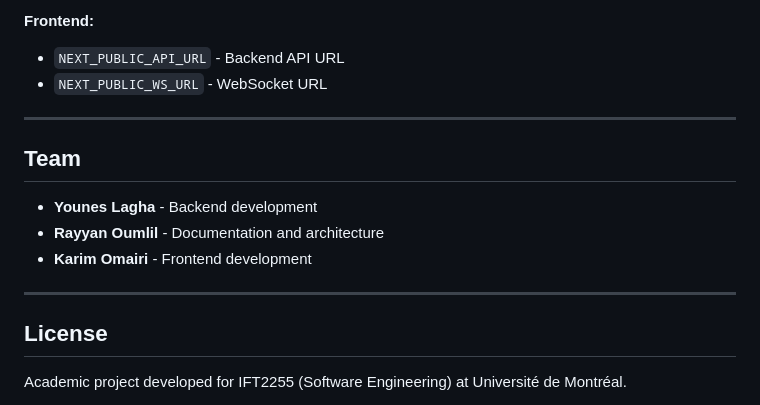
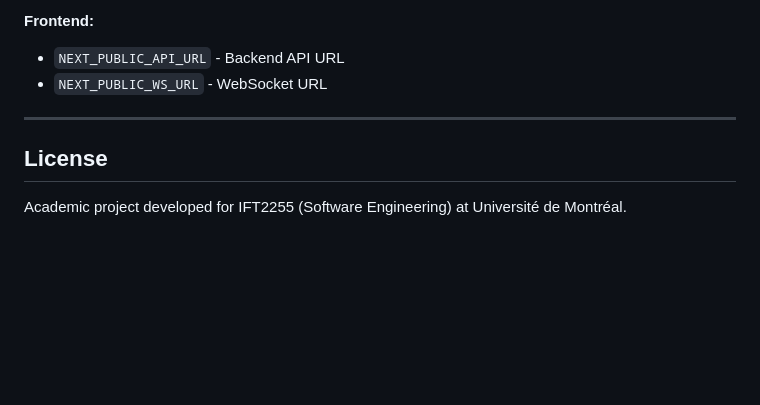
Before and after one commit to Rayyan-Oumlil/MaVille-ift2255, a Markdown page: README.md, the part around the change. GitHub-like rendering; blank space fills up the shorter version.

```diff
--- a/README.md
+++ b/README.md
@@ -178,14 +178,6 @@ MaVille-ift2255/
 
 ---
 
-## Team
-
-- **Younes Lagha** - Backend development
-- **Rayyan Oumlil** - Documentation and architecture
-- **Karim Omairi** - Frontend development
-
----
-
 ## License
 
 Academic project developed for IFT2255 (Software Engineering) at Université de Montréal.
```
